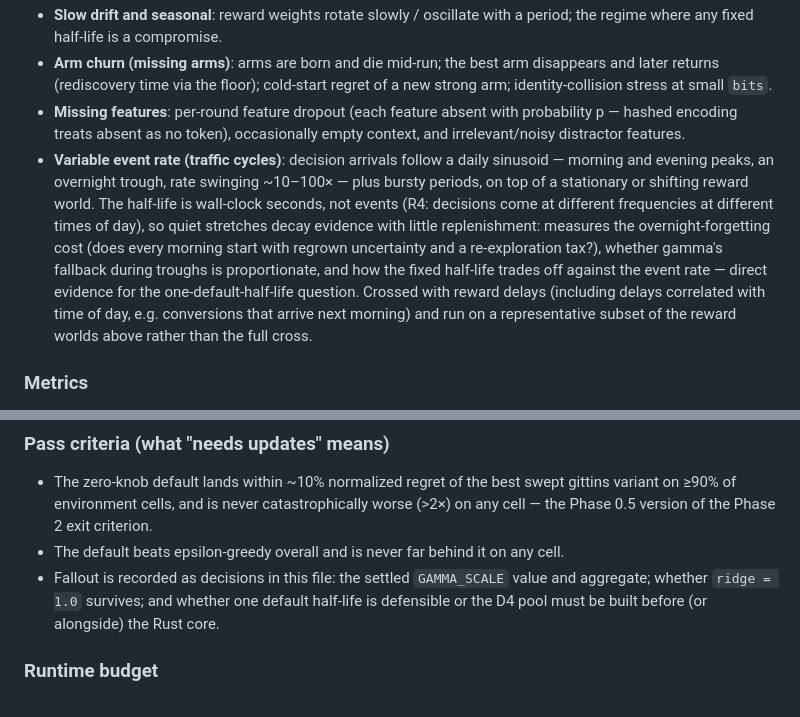
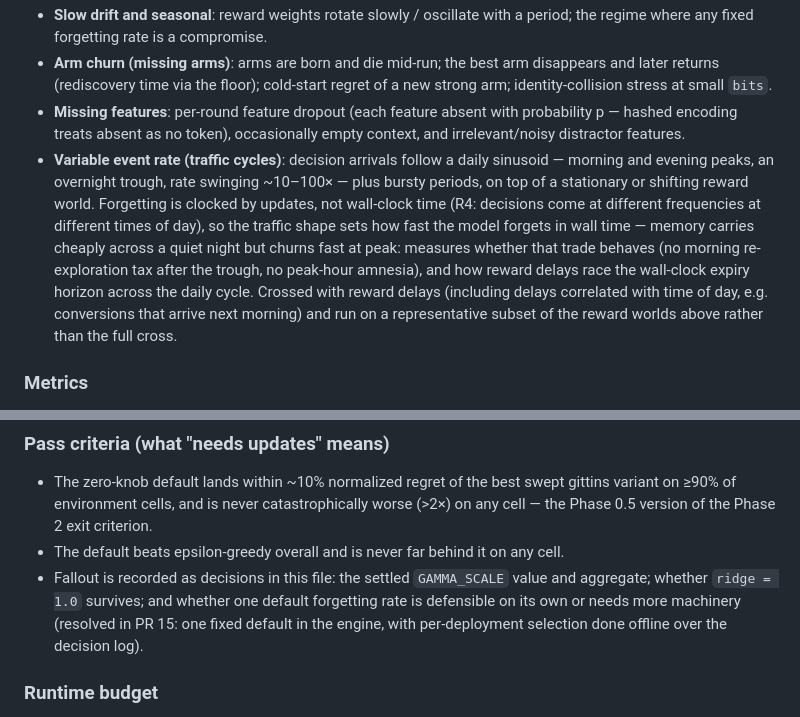
Before and after one commit to maxpagels/gittins, a Markdown page: PROGRESS.md, 2 parts joined by grey strips. GitHub-like rendering.

```diff
--- a/PROGRESS.md
+++ b/PROGRESS.md
@@ -131,5 +137,5 @@ and ~20 seeds; runs of 10k–50k decisions.
 - **Slow drift and seasonal**: reward weights rotate slowly / oscillate with a period;
-  the regime where any fixed half-life is a compromise.
+  the regime where any fixed forgetting rate is a compromise.
 - **Arm churn (missing arms)**: arms are born and die mid-run; the best arm disappears
   and later returns (rediscovery time via the floor); cold-start regret of a new
   strong arm; identity-collision stress at small `bits`.
@@ -139,12 +145,12 @@ and ~20 seeds; runs of 10k–50k decisions.
 - **Variable event rate (traffic cycles)**: decision arrivals follow a daily
   sinusoid — morning and evening peaks, an overnight trough, rate swinging
   ~10–100× — plus bursty periods, on top of a stationary or shifting reward world.
-  The half-life is wall-clock seconds, not events (R4: decisions come at different
-  frequencies at different times of day), so quiet stretches decay evidence with
-  little replenishment: measures the overnight-forgetting cost (does every morning
-  start with regrown uncertainty and a re-exploration tax?), whether gamma's fallback
-  during troughs is proportionate, and how the fixed half-life trades off against the
-  event rate — direct evidence for the one-default-half-life question. Crossed with
+  Forgetting is clocked by updates, not wall-clock time (R4: decisions come at
+  different frequencies at different times of day), so the traffic shape sets how fast
+  the model forgets in wall time — memory carries cheaply across a quiet night but
+  churns fast at peak: measures whether that trade behaves (no morning re-exploration
+  tax after the trough, no peak-hour amnesia), and how reward delays race the
+  wall-clock expiry horizon across the daily cycle. Crossed with
   reward delays (including delays correlated with time of day, e.g. conversions that
   arrive next morning) and run on a representative subset of the reward worlds above
   rather than the full cross.
@@ -171,8 +177,9 @@ and ~20 seeds; runs of 10k–50k decisions.
   any cell — the Phase 0.5 version of the Phase 2 exit criterion.
 - The default beats epsilon-greedy overall and is never far behind it on any cell.
 - Fallout is recorded as decisions in this file: the settled `GAMMA_SCALE` value and
-  aggregate; whether `ridge = 1.0` survives; and whether one default half-life is
-  defensible or the D4 pool must be built before (or alongside) the Rust core.
+  aggregate; whether `ridge = 1.0` survives; and whether one default forgetting rate is
+  defensible on its own or needs more machinery (resolved in PR 15: one fixed default in
+  the engine, with per-deployment selection done offline over the decision log).
 
 ### Runtime budget
 
```
Also changed, not shown: other parts of PROGRESS.md (+17 -11 lines).
